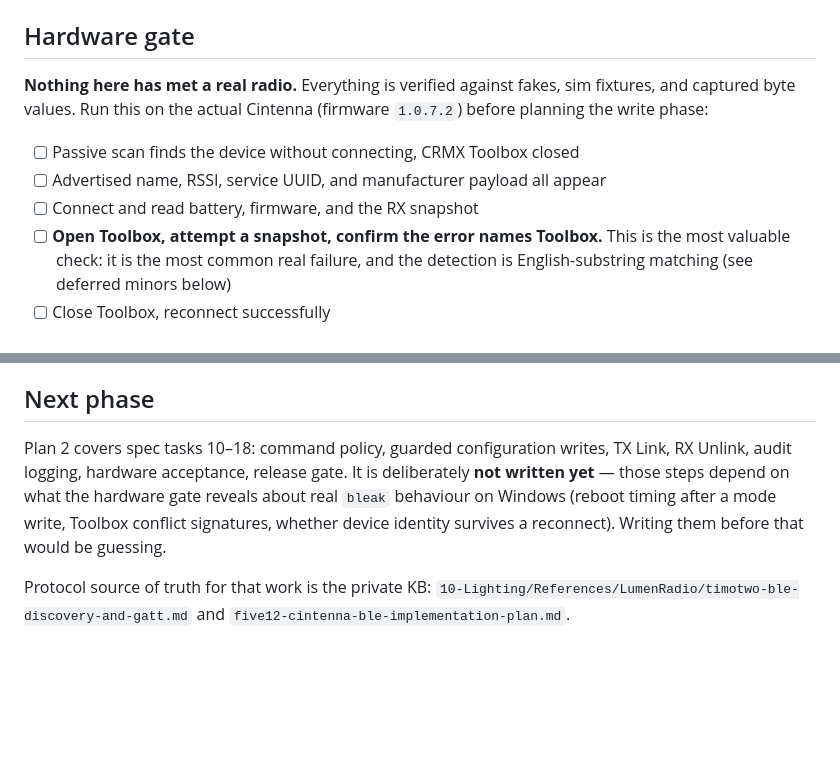
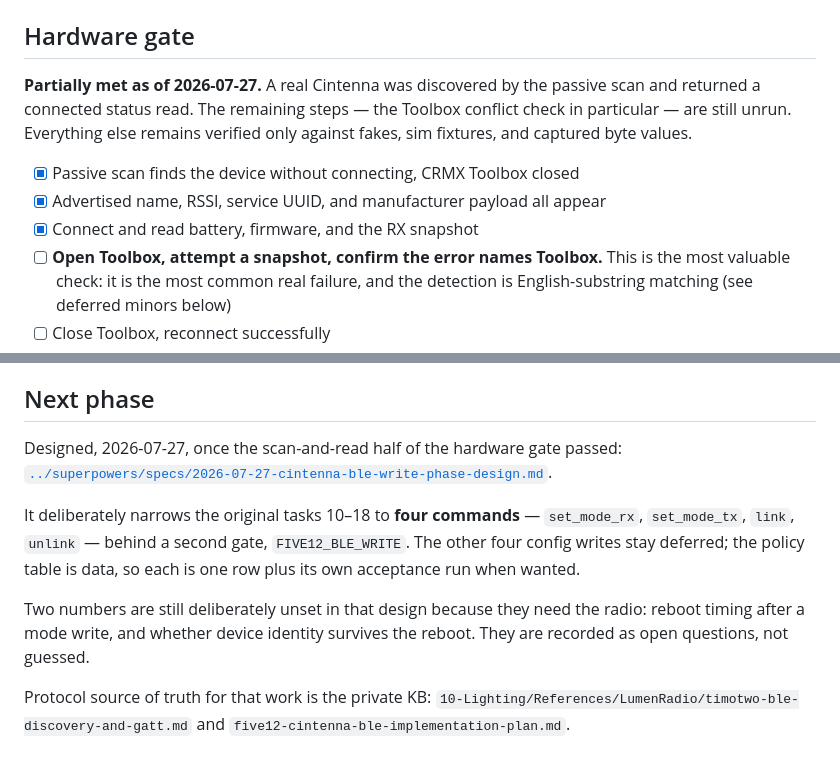
Before and after one commit to Anthonydcobb/Five12-Website, a Markdown page: docs/architecture/cintenna-ble-handoff.md, 2 parts joined by grey strips. GitHub-like rendering; blank space fills up the shorter version.

Commit message:
docs: design the Cintenna BLE write phase (mode, link, unlink)
The read-only phase was parked behind a hardware gate. Its scan-and-read
half now passes against a real Cintenna, so the write phase can be designed
against observed behaviour instead of inference.

Narrows the original eight-command table to four: set_mode_rx, set_mode_tx,
link, unlink. The other config writes stay deferred — the policy table is
data, so each is one row plus its own acceptance run when wanted.

Key decisions and why:
- Second gate, FIVE12_BLE_WRITE, separate from FIVE12_BLE_TOOLS. Discovery
  and writing are different risks. Read-only stays the default.
- Client posts a command name, never a UUID or payload byte. "No arbitrary
  write path" becomes structural rather than policed.
- Server-issued single-use confirmation tokens, bound to device and command,
  plus a server-side mode re-read so a stale dialog cannot fire.
- Mode and action are separate deliberate steps. Link only exists once the
  radio reports TX; Unlink only once it reports RX.
- Confirmation is a real modal, not window.confirm — the latter accepts on
  Enter, which is the failure mode worth designing out for an action that
  can black out a fixture.
- The four read-only guard tests are inverted, not deleted: from "no write
  exists" to "no write exists outside the allowlist".

Still no field named `linked`. An ATT acknowledgement is not evidence of RF
association, and reboot timing is left unset until measured on the radio.

```diff
--- a/docs/architecture/cintenna-ble-handoff.md
+++ b/docs/architecture/cintenna-ble-handoff.md
@@ -55,13 +55,14 @@ guards are `test_ble_constants.py` (no write allowlist), `test_ble_routes.py`
 
 ## Hardware gate
 
-**Nothing here has met a real radio.** Everything is verified against fakes, sim
-fixtures, and captured byte values. Run this on the actual Cintenna (firmware
-`1.0.7.2`) before planning the write phase:
+**Partially met as of 2026-07-27.** A real Cintenna was discovered by the passive
+scan and returned a connected status read. The remaining steps — the Toolbox
+conflict check in particular — are still unrun. Everything else remains verified
+only against fakes, sim fixtures, and captured byte values.
 
-- [ ] Passive scan finds the device without connecting, CRMX Toolbox closed
-- [ ] Advertised name, RSSI, service UUID, and manufacturer payload all appear
-- [ ] Connect and read battery, firmware, and the RX snapshot
+- [x] Passive scan finds the device without connecting, CRMX Toolbox closed
+- [x] Advertised name, RSSI, service UUID, and manufacturer payload all appear
+- [x] Connect and read battery, firmware, and the RX snapshot
 - [ ] **Open Toolbox, attempt a snapshot, confirm the error names Toolbox.**
       This is the most valuable check: it is the most common real failure, and
       the detection is English-substring matching (see deferred minors below)
@@ -140,12 +141,17 @@ any fresh clone or lock regeneration. Do not remove the override.
 
 ## Next phase
 
-Plan 2 covers spec tasks 10–18: command policy, guarded configuration writes,
-TX Link, RX Unlink, audit logging, hardware acceptance, release gate. It is
-deliberately **not written yet** — those steps depend on what the hardware gate
-reveals about real `bleak` behaviour on Windows (reboot timing after a mode
-write, Toolbox conflict signatures, whether device identity survives a
-reconnect). Writing them before that would be guessing.
+Designed, 2026-07-27, once the scan-and-read half of the hardware gate passed:
+[`../superpowers/specs/2026-07-27-cintenna-ble-write-phase-design.md`](../superpowers/specs/2026-07-27-cintenna-ble-write-phase-design.md).
+
+It deliberately narrows the original tasks 10–18 to **four commands** —
+`set_mode_rx`, `set_mode_tx`, `link`, `unlink` — behind a second gate,
+`FIVE12_BLE_WRITE`. The other four config writes stay deferred; the policy table
+is data, so each is one row plus its own acceptance run when wanted.
+
+Two numbers are still deliberately unset in that design because they need the
+radio: reboot timing after a mode write, and whether device identity survives
+the reboot. They are recorded as open questions, not guessed.
 
 Protocol source of truth for that work is the private KB:
 `10-Lighting/References/LumenRadio/timotwo-ble-discovery-and-gatt.md` and
```
Also changed, not shown: 1 other file.
